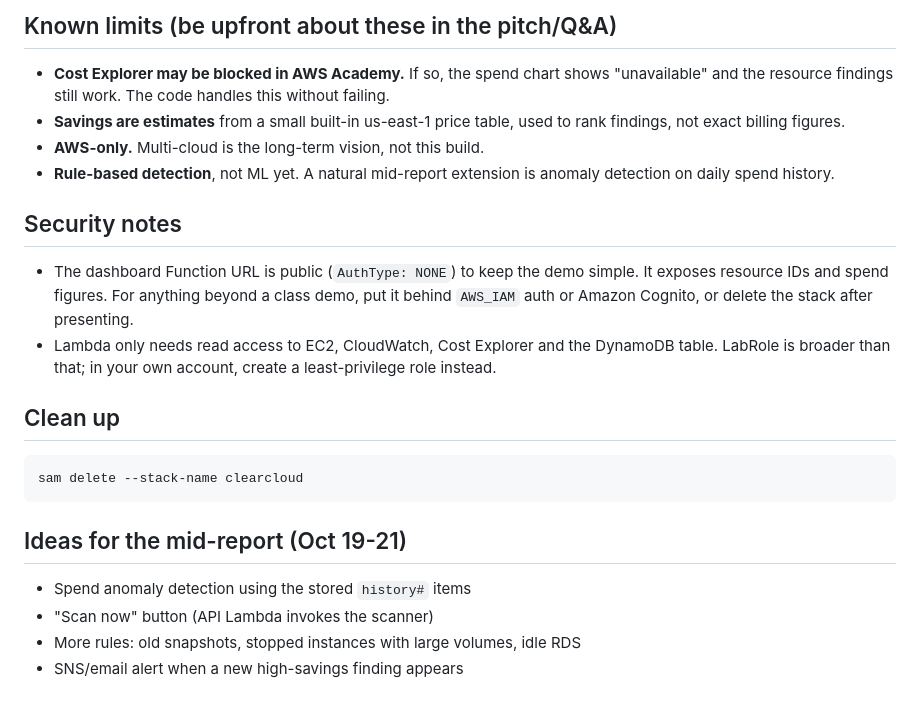
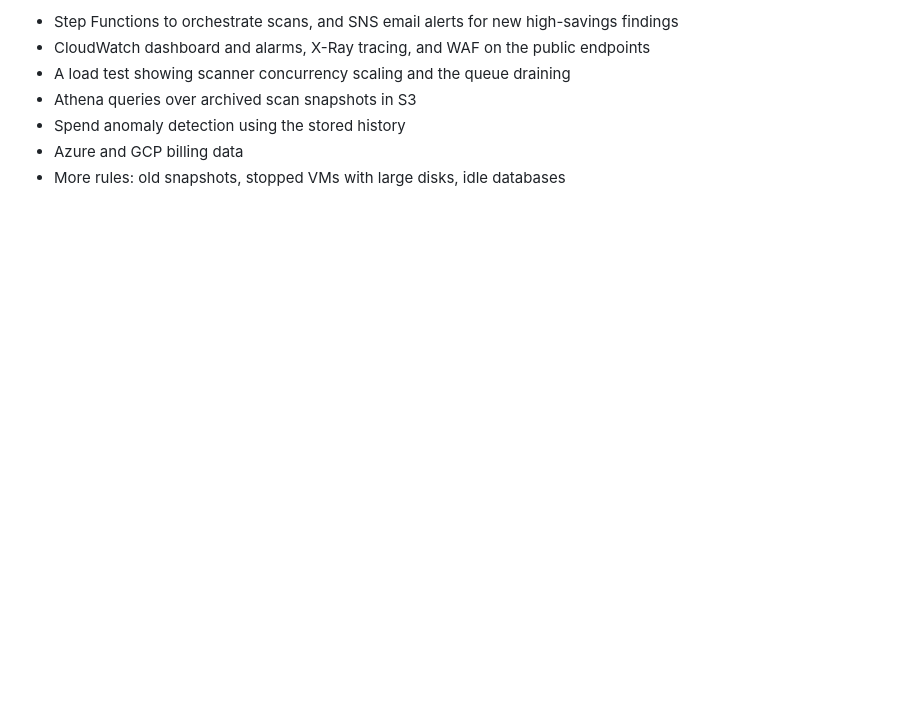
Before and after one commit to Kshitij-Karkera/ClearCloud, a Markdown page: README.md, the part around one of its changes. Rendered like a GitHub page; blank space fills up the shorter version.

````diff
--- a/README.md
+++ b/README.md
@@ -81,32 +142,7 @@ Delete them afterwards so they don't use up your lab budget.
-## Known limits (be upfront about these in the pitch/Q&A)
-
-- **Cost Explorer may be blocked in AWS Academy.** If so, the spend chart shows
-  "unavailable" and the resource findings still work. The code handles this
-  without failing.
-- **Savings are estimates** from a small built-in us-east-1 price table, used to
-  rank findings, not exact billing figures.
-- **AWS-only.** Multi-cloud is the long-term vision, not this build.
-- **Rule-based detection**, not ML yet. A natural mid-report extension is
-  anomaly detection on daily spend history.
-
-## Security notes
-
-- The dashboard Function URL is public (`AuthType: NONE`) to keep the demo simple.
-  It exposes resource IDs and spend figures. For anything beyond a class demo, put
-  it behind `AWS_IAM` auth or Amazon Cognito, or delete the stack after presenting.
-- Lambda only needs read access to EC2, CloudWatch, Cost Explorer and the
-  DynamoDB table. LabRole is broader than that; in your own account, create a
-  least-privilege role instead.
-
-## Clean up
-
-```bash
-sam delete --stack-name clearcloud
-```
-
-## Ideas for the mid-report (Oct 19-21)
-
-- Spend anomaly detection using the stored `history#` items
-- "Scan now" button (API Lambda invokes the scanner)
-- More rules: old snapshots, stopped instances with large volumes, idle RDS
-- SNS/email alert when a new high-savings finding appears
+- Step Functions to orchestrate scans, and SNS email alerts for new high-savings findings
+- CloudWatch dashboard and alarms, X-Ray tracing, and WAF on the public endpoints
+- A load test showing scanner concurrency scaling and the queue draining
+- Athena queries over archived scan snapshots in S3
+- Spend anomaly detection using the stored history
+- Azure and GCP billing data
+- More rules: old snapshots, stopped VMs with large disks, idle databases
````
Also changed, not shown: other parts of README.md (+112 -51 lines), docs/DEPLOYMENT.md (added, +165 -0 lines).
